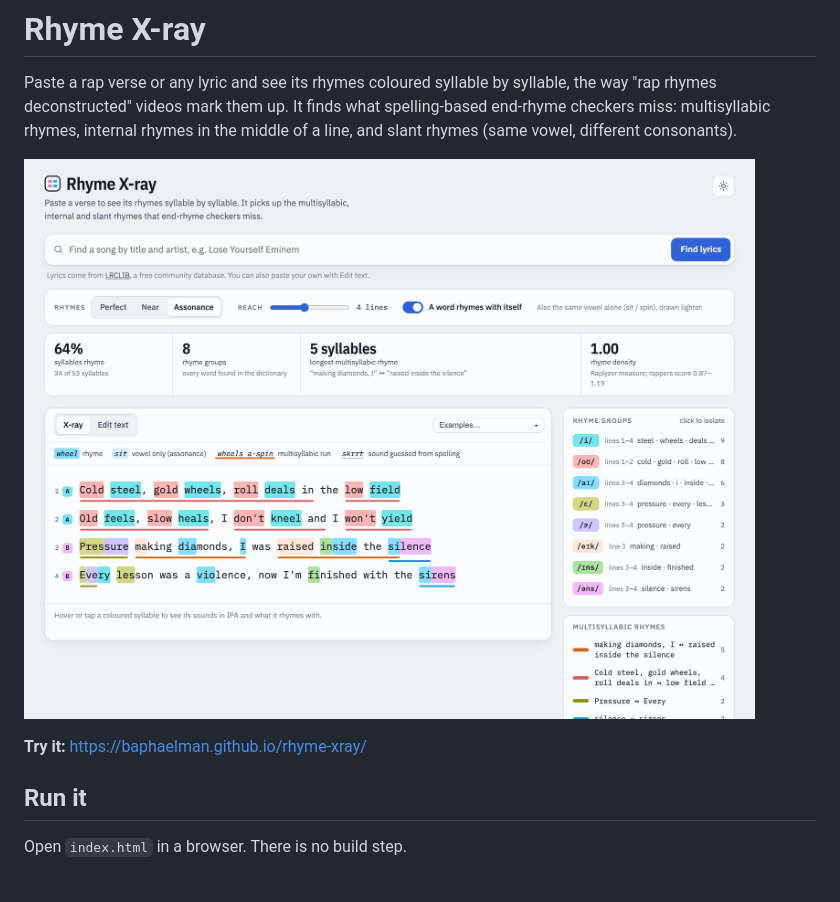
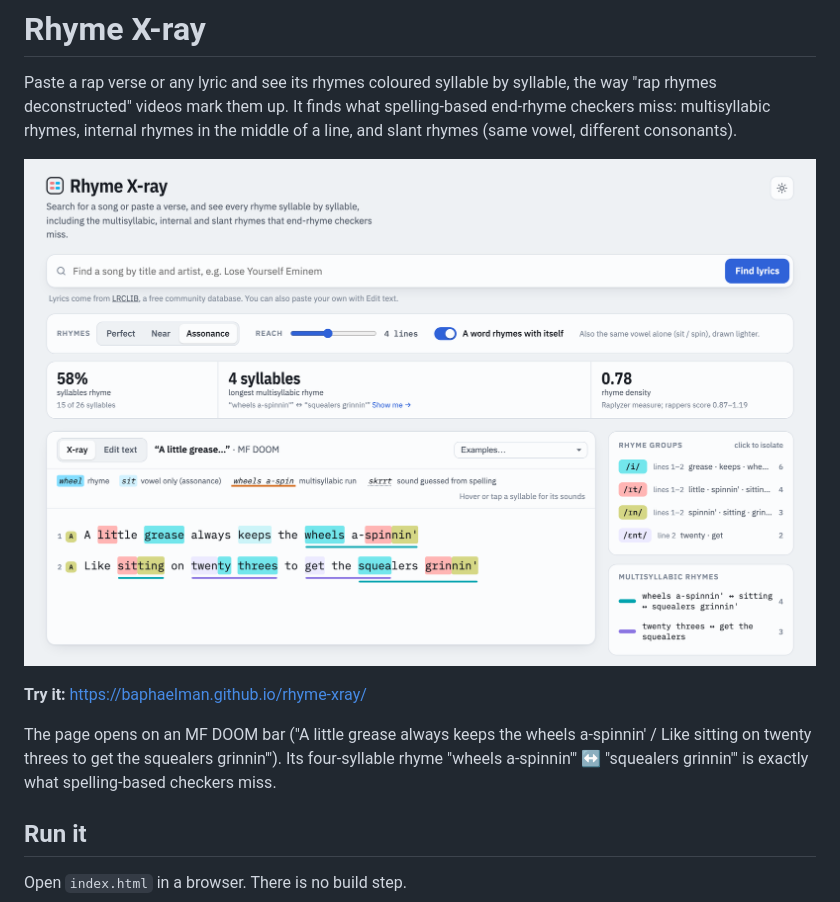
Before and after one commit to baphaelman/rhyme-xray, a Markdown page: README.md, the part around the change. Rendered like a GitHub page; pictures changed too: docs/screenshot.png.

```diff
--- a/README.md
+++ b/README.md
@@ -8,6 +8,10 @@ rhymes (same vowel, different consonants).
 ![Rhyme X-ray](docs/screenshot.png)
 
 **Try it:** <https://baphaelman.github.io/rhyme-xray/>
+
+The page opens on an MF DOOM bar ("A little grease always keeps the wheels a-spinnin' /
+Like sitting on twenty threes to get the squealers grinnin'"). Its four-syllable rhyme
+"wheels a-spinnin'" ↔ "squealers grinnin'" is exactly what spelling-based checkers miss.
 
 ## Run it
 
```
Also changed, not shown: 2 other files.
